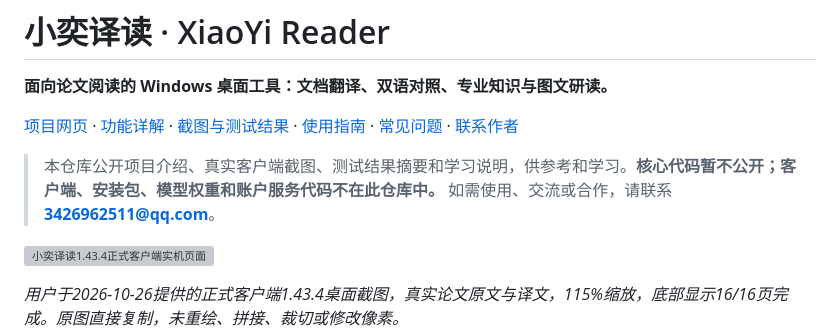
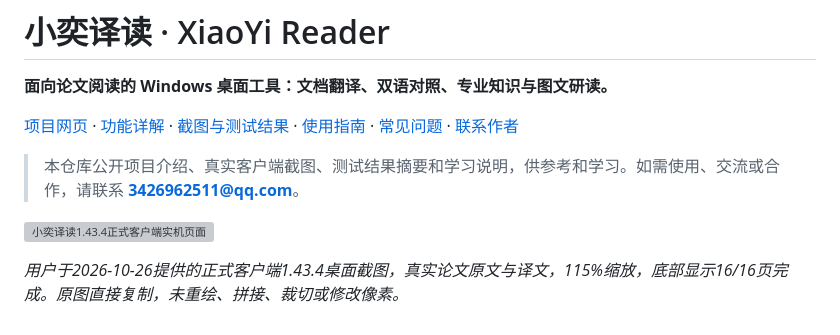
Before and after one commit to syj3426962511-glitch/xiaoyi-reader, a Markdown page: README.md, the part around the change. Drawn GitHub-style; grey boxes are pictures that could not be loaded.

```diff
--- a/README.md
+++ b/README.md
@@ -4,7 +4,7 @@
 
 [项目网页](https://syj3426962511-glitch.github.io/xiaoyi-reader/) · [功能详解](guides/FEATURES.md) · [截图与测试结果](guides/TESTING.md) · [使用指南](guides/USER_GUIDE.md) · [常见问题](guides/FAQ.md) · [联系作者](mailto:3426962511@qq.com)
 
-> 本仓库公开项目介绍、真实客户端截图、测试结果摘要和学习说明，供参考和学习。**核心代码暂不公开；客户端、安装包、模型权重和账户服务代码不在此仓库中。** 如需使用、交流或合作，请联系 **3426962511@qq.com**。
+> 本仓库公开项目介绍、真实客户端截图、测试结果摘要和学习说明，供参考和学习。如需使用、交流或合作，请联系 **3426962511@qq.com**。
 
 ![小奕译读1.43.4正式客户端实机页面](docs/assets/01-real-desktop-1434.png)
 
```
